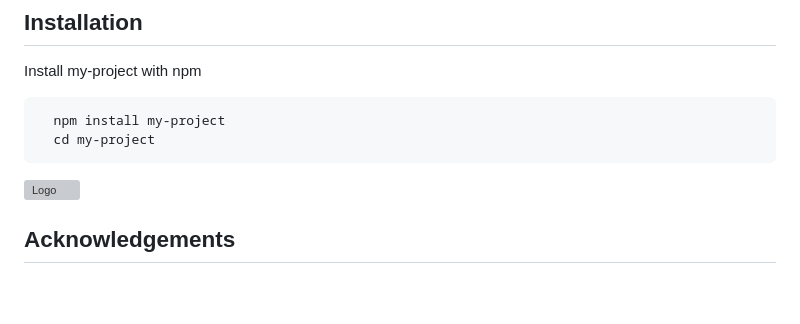
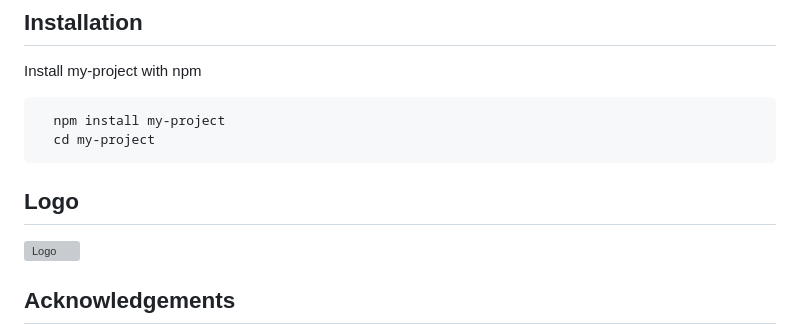
Before and after one commit to Ingsy/Ingsy.github.io, a Markdown page: README.md, the part around one of its changes. Drawn GitHub-style; blank space fills up the shorter version; grey boxes are pictures that could not be loaded.

````diff
--- a/README.md
+++ b/README.md
@@ -157,6 +157,8 @@ Install my-project with npm
   cd my-project
 ```
 
+## Logo
+
 ![Logo](https://i.ibb.co/WG9LX11/Brand.png)
 
 ## Acknowledgements
````
Also changed, not shown: other parts of README.md (+1 -1 lines).
